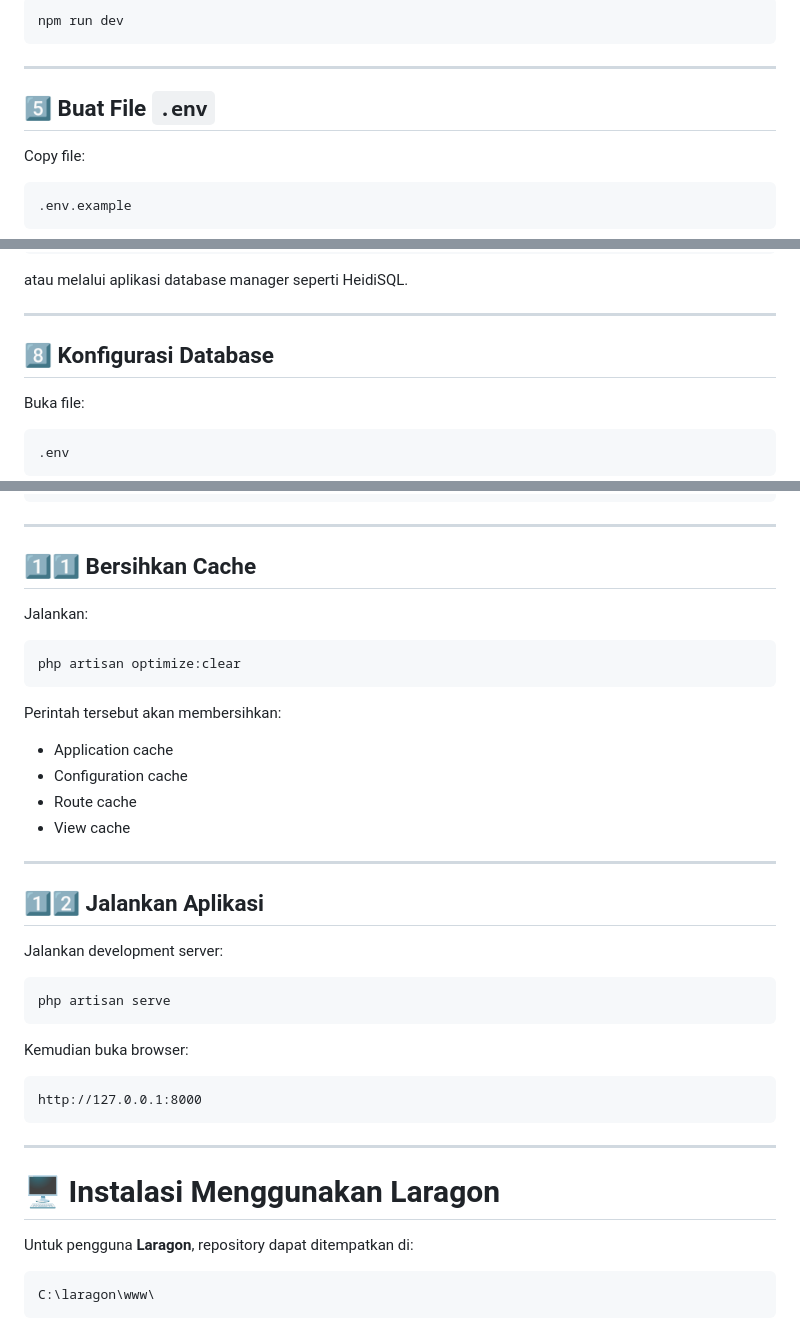
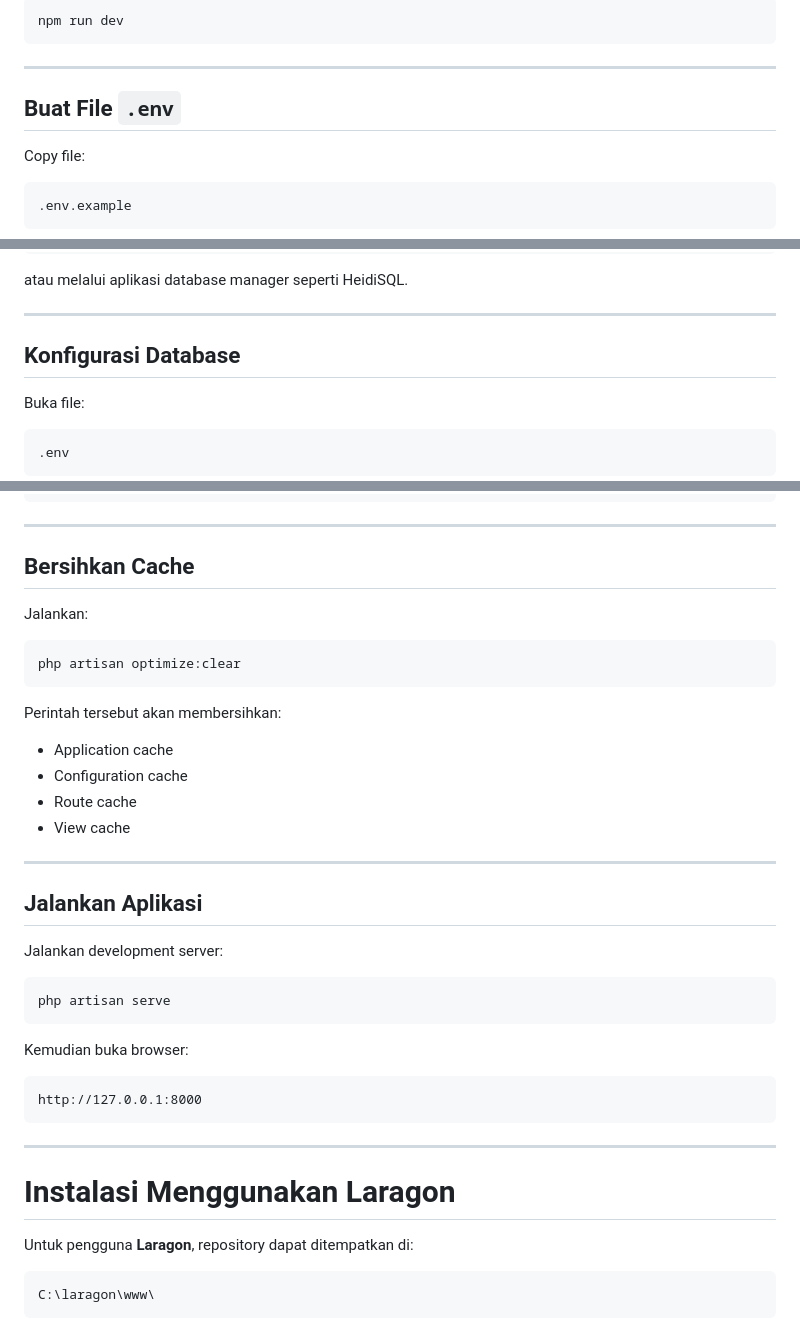
Before and after one commit to RudiAristanto/digilib-stkip2026, a Markdown page: README.md, 3 parts joined by grey strips. Drawn GitHub-style.

```diff
--- a/README.md
+++ b/README.md
@@ -290,7 +290,7 @@ npm run dev
 
 ---
 
-## 5️⃣ Buat File `.env`
+## Buat File `.env`
 
 Copy file:
 
@@ -356,7 +356,7 @@ atau melalui aplikasi database manager seperti HeidiSQL.
 
 ---
 
-## 8️⃣ Konfigurasi Database
+## Konfigurasi Database
 
 Buka file:
 
@@ -421,7 +421,7 @@ storage/app/public
 
 ---
 
-## 1️⃣1️⃣ Bersihkan Cache
+## Bersihkan Cache
 
 Jalankan:
 
@@ -438,7 +438,7 @@ Perintah tersebut akan membersihkan:
 
 ---
 
-## 1️⃣2️⃣ Jalankan Aplikasi
+## Jalankan Aplikasi
 
 Jalankan development server:
 
@@ -454,7 +454,7 @@ http://127.0.0.1:8000
 
 ---
 
-# 🖥️ Instalasi Menggunakan Laragon
+# Instalasi Menggunakan Laragon
 
 Untuk pengguna **Laragon**, repository dapat ditempatkan di:
 
```
Also changed, not shown: other parts of README.md (+67 -103 lines).
